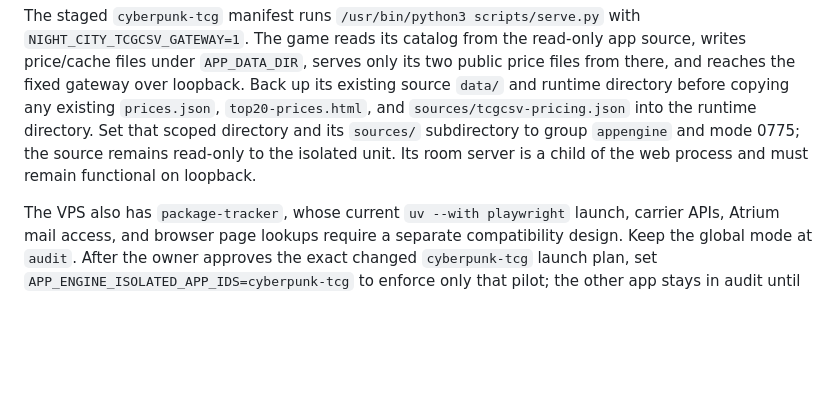
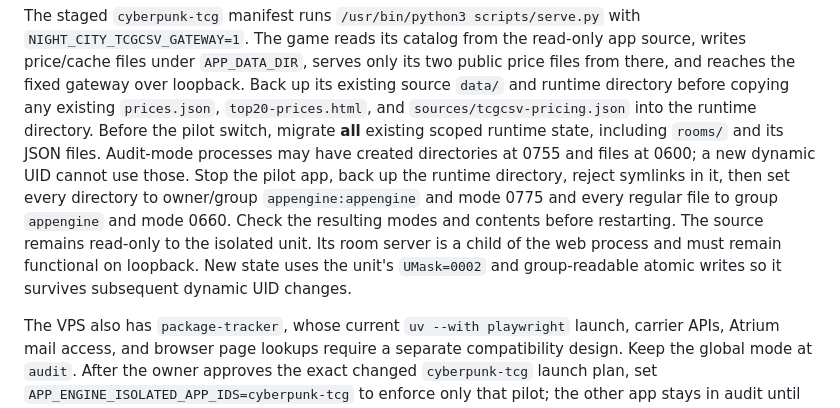
Before and after one commit to yongk802/app-engine, a Markdown page: docs/operations/isolated-runner.md, the part around the change. Drawn GitHub-style; blank space fills up the shorter version.

Commit message:
Document persisted game state migration for isolated launch

```diff
--- a/docs/operations/isolated-runner.md
+++ b/docs/operations/isolated-runner.md
@@ -49,10 +49,17 @@ read-only app source, writes price/cache files under `APP_DATA_DIR`, serves
 only its two public price files from there, and reaches the fixed gateway over
 loopback. Back up its existing source `data/` and runtime directory before
 copying any existing `prices.json`, `top20-prices.html`, and
-`sources/tcgcsv-pricing.json` into the runtime directory. Set that scoped
-directory and its `sources/` subdirectory to group `appengine` and mode 0775;
-the source remains read-only to the isolated unit. Its room server is a child
-of the web process and must remain functional on loopback.
+`sources/tcgcsv-pricing.json` into the runtime directory. Before the pilot
+switch, migrate **all** existing scoped runtime state, including `rooms/` and
+its JSON files. Audit-mode processes may have created directories at 0755 and
+files at 0600; a new dynamic UID cannot use those. Stop the pilot app, back
+up the runtime directory, reject symlinks in it, then set every directory to
+owner/group `appengine:appengine` and mode 0775 and every regular file to
+group `appengine` and mode 0660. Check the resulting modes and contents before
+restarting. The source remains read-only to the isolated unit. Its room
+server is a child of the web process and must remain functional on loopback.
+New state uses the unit's `UMask=0002` and group-readable atomic writes so it
+survives subsequent dynamic UID changes.
 
 The VPS also has `package-tracker`, whose current `uv --with playwright`
 launch, carrier APIs, Atrium mail access, and browser page lookups require a
```
